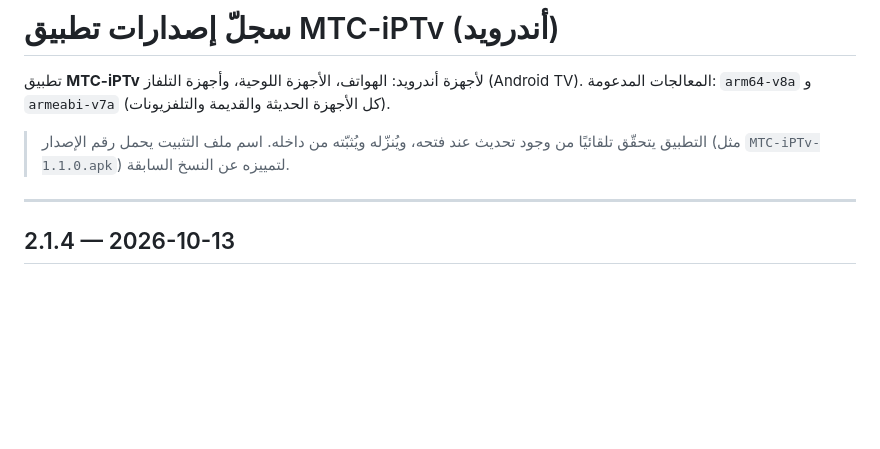
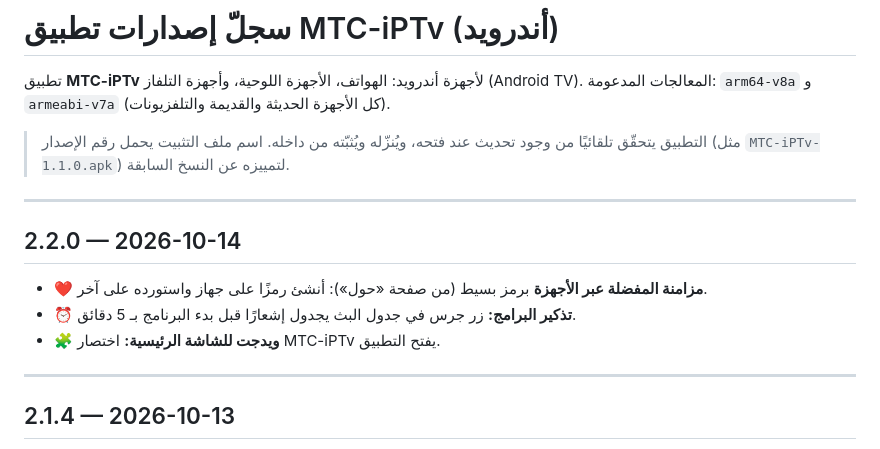
Before and after one commit to AneesAdwan/MTC-iPTv, a Markdown page: CHANGELOG.md, the part around the change. GitHub-like rendering; blank space fills up the shorter version.

Commit message:
CHANGELOG: 2.2.0 (مزامنة المفضلة + تذكير البرامج + ويدجت)
Co-Authored-By: Claude Opus 4.8 <noreply@anthropic.com>

```diff
--- a/CHANGELOG.md
+++ b/CHANGELOG.md
@@ -5,6 +5,13 @@
 
 > التطبيق يتحقّق تلقائيًا من وجود تحديث عند فتحه، ويُنزّله ويُثبّته من داخله.
 > اسم ملف التثبيت يحمل رقم الإصدار (مثل `MTC-iPTv-1.1.0.apk`) لتمييزه عن النسخ السابقة.
+
+---
+
+## 2.2.0 — 2026-10-14
+- ❤️ **مزامنة المفضلة عبر الأجهزة** برمز بسيط (من صفحة «حول»): أنشئ رمزًا على جهاز واستورده على آخر.
+- ⏰ **تذكير البرامج:** زر جرس في جدول البث يجدول إشعارًا قبل بدء البرنامج بـ 5 دقائق.
+- 🧩 **ويدجت للشاشة الرئيسية:** اختصار MTC-iPTv يفتح التطبيق.
 
 ---
 
```
